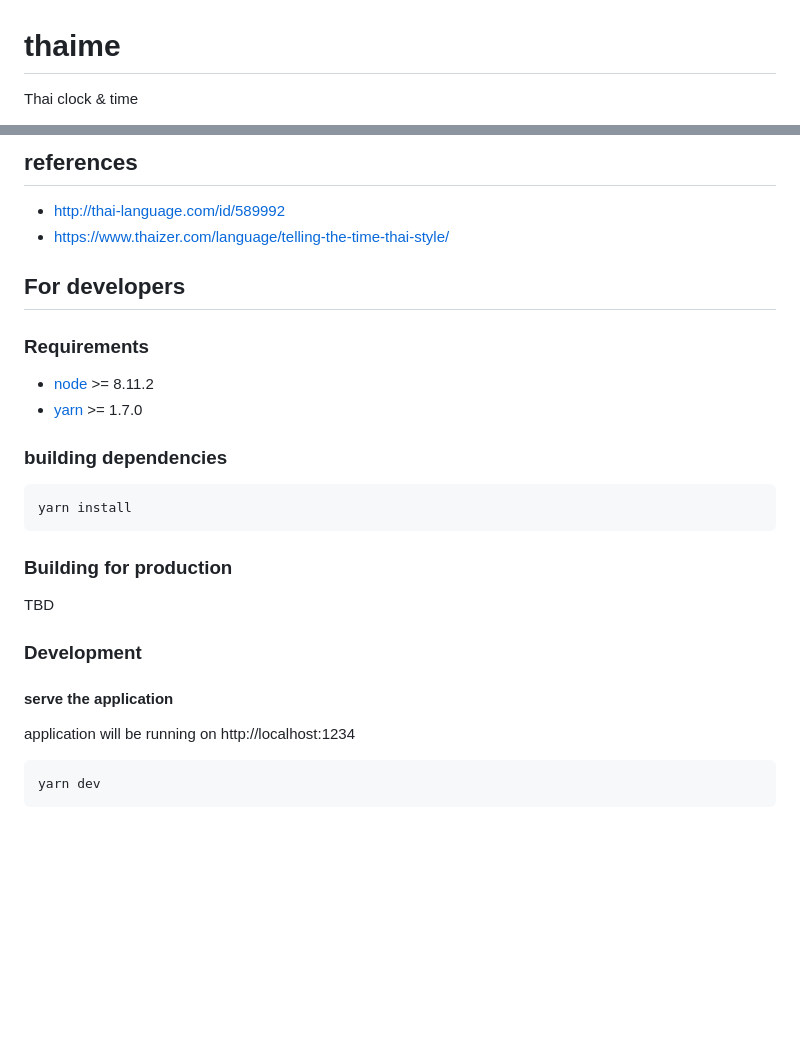
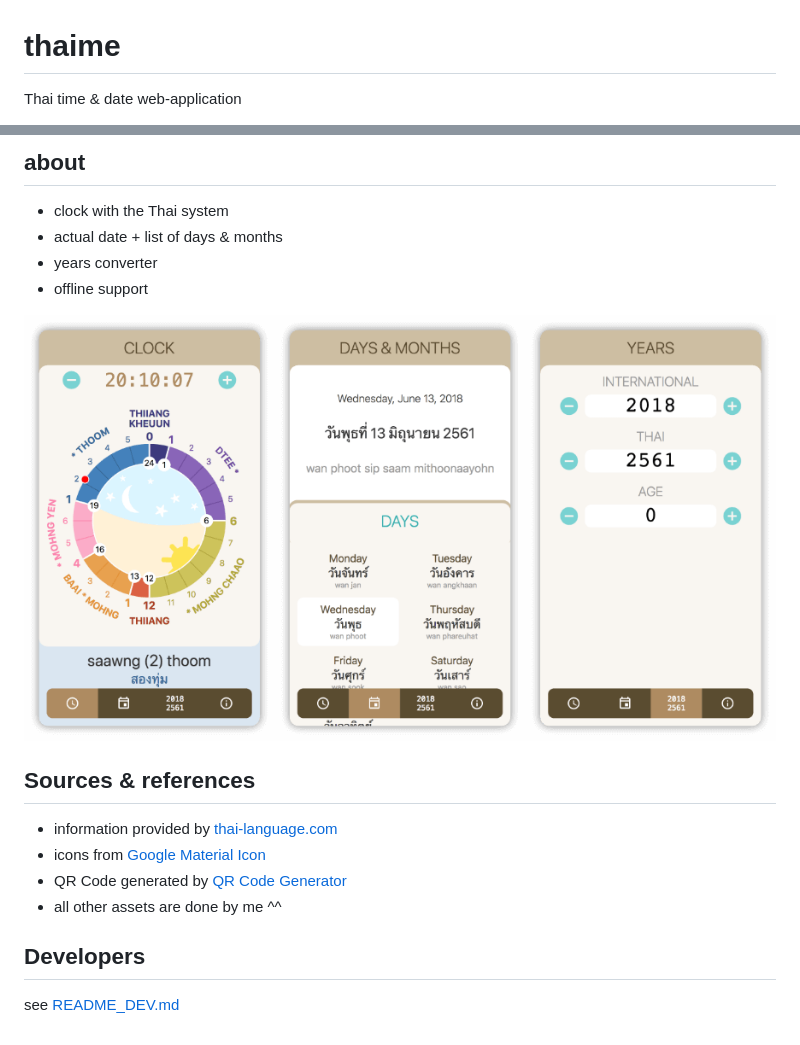
Before and after one commit to Hiswe/thaime, a Markdown page: README.md, 2 parts joined by grey strips. GitHub-like rendering; pictures changed too: source/thaime-screenshot.png (added); blank space fills up the shorter version.

Commit message:
README – update

````diff
--- a/README.md
+++ b/README.md
@@ -1,6 +1,6 @@
 # thaime
 
-Thai clock & time
+Thai time & date web-application
 
 <!-- START doctoc generated TOC please keep comment here to allow auto update -->
 <!-- DON'T EDIT THIS SECTION, INSTEAD RE-RUN doctoc TO UPDATE -->
@@ -16,34 +12,22 @@ Thai clock & time
 
 <!-- END doctoc generated TOC please keep comment here to allow auto update -->
 
-## references
+## about
 
-- http://thai-language.com/id/589992
-- https://www.thaizer.com/language/telling-the-time-thai-style/
+- clock with the Thai system
+- actual date + list of days & months
+- years converter
+- offline support
 
-## For developers
+![Thaime screenshots](/source/thaime-screenshot.png)
 
-### Requirements
+## Sources & references
 
-- [node](http://nodejs.org/download/) >= 8.11.2
-- [yarn](https://yarnpkg.com/lang/en/) >= 1.7.0
+- information provided by [thai-language.com](http://thai-language.com)
+- icons from [Google Material Icon](https://material.io/icons)
+- QR Code generated by [QR Code Generator](http://goqr.me/#t=url)
+- all other assets are done by me ^^
 
-### building dependencies
+## Developers
 
-```sh
-yarn install
-```
-
-### Building for production
-
-TBD
-
-### Development
-
-#### serve the application
-
-application will be running on http://localhost:1234
-
-```sh
-yarn dev
-```
+see [README_DEV.md](/README_DEV.md)
````
Also changed, not shown: other parts of README.md (+3 -7 lines), README_DEV.md (added, +60 -0 lines), 1 other file.
